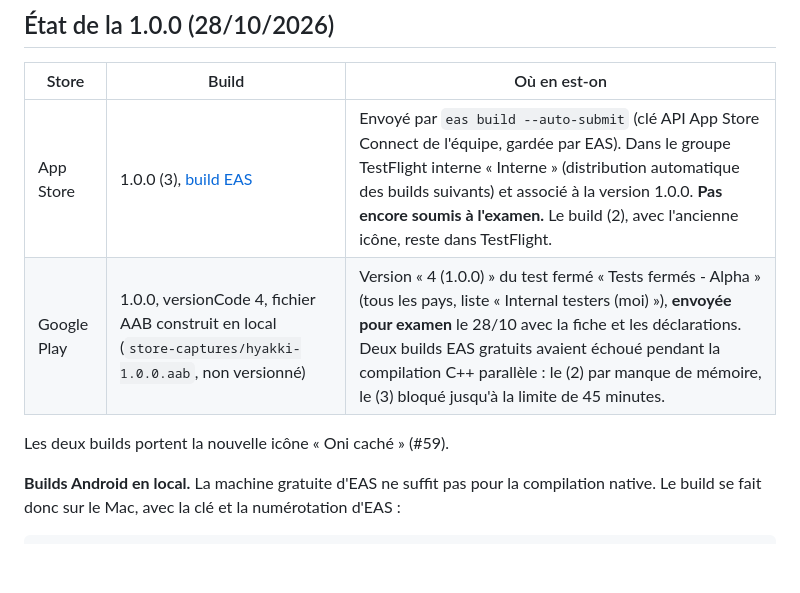
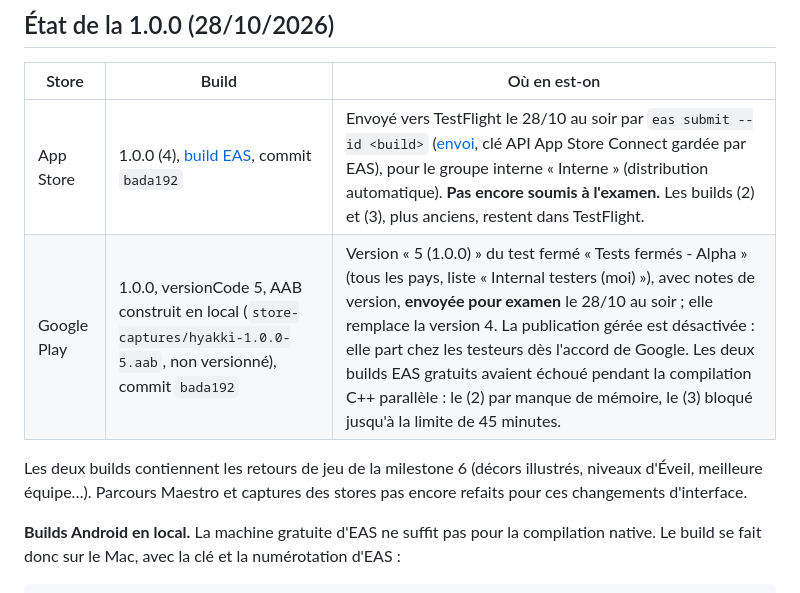
Before and after one commit to YannVogel/hyakki, a Markdown page: docs/store/publication.md, the part around the change. Rendered like a GitHub page; blank space fills up the shorter version.

Commit message:
docs(store): consigne les builds 1.0.0 (4) iOS et (5) Android
Le build iOS 1.0.0 (4) est envoyé vers TestFlight et la version 5 (1.0.0)
du test fermé Google Play, construite en local, est en examen. Les deux
partent du commit bada192 (retours de jeu de la milestone 6). Le journal
rappelle de refaire les parcours Maestro et les captures des stores avant
la soumission.

Refs #47, #48

Co-Authored-By: Claude Opus 5.5 <noreply@anthropic.com>

```diff
--- a/docs/store/publication.md
+++ b/docs/store/publication.md
@@ -18,10 +18,10 @@ Procédure pour publier Hyakki sur Google Play (#47) et l'App Store (#48). Les b
 
 | Store | Build | Où en est-on |
 |---|---|---|
-| App Store | 1.0.0 (3), [build EAS](https://expo.dev/accounts/yannvogel/projects/hyakki/builds/ec008ba7-5f75-4379-83d1-13e153e6a96a) | Envoyé par `eas build --auto-submit` (clé API App Store Connect de l'équipe, gardée par EAS). Dans le groupe TestFlight interne « Interne » (distribution automatique des builds suivants) et associé à la version 1.0.0. **Pas encore soumis à l'examen.** Le build (2), avec l'ancienne icône, reste dans TestFlight. |
-| Google Play | 1.0.0, versionCode 4, fichier AAB construit en local (`store-captures/hyakki-1.0.0.aab`, non versionné) | Version « 4 (1.0.0) » du test fermé « Tests fermés - Alpha » (tous les pays, liste « Internal testers (moi) »), **envoyée pour examen** le 28/10 avec la fiche et les déclarations. Deux builds EAS gratuits avaient échoué pendant la compilation C++ parallèle : le (2) par manque de mémoire, le (3) bloqué jusqu'à la limite de 45 minutes. |
+| App Store | 1.0.0 (4), [build EAS](https://expo.dev/accounts/yannvogel/projects/hyakki/builds/26127f53-c85d-463e-bec6-075c84e5f29c), commit `bada192` | Envoyé vers TestFlight le 28/10 au soir par `eas submit --id <build>` ([envoi](https://expo.dev/accounts/yannvogel/projects/hyakki/submissions/6371a769-3467-4a26-9697-7525d2ae44d5), clé API App Store Connect gardée par EAS), pour le groupe interne « Interne » (distribution automatique). **Pas encore soumis à l'examen.** Les builds (2) et (3), plus anciens, restent dans TestFlight. |
+| Google Play | 1.0.0, versionCode 5, AAB construit en local (`store-captures/hyakki-1.0.0-5.aab`, non versionné), commit `bada192` | Version « 5 (1.0.0) » du test fermé « Tests fermés - Alpha » (tous les pays, liste « Internal testers (moi) »), avec notes de version, **envoyée pour examen** le 28/10 au soir ; elle remplace la version 4. La publication gérée est désactivée : elle part chez les testeurs dès l'accord de Google. Les deux builds EAS gratuits avaient échoué pendant la compilation C++ parallèle : le (2) par manque de mémoire, le (3) bloqué jusqu'à la limite de 45 minutes. |
 
-Les deux builds portent la nouvelle icône « Oni caché » (#59).
+Les deux builds contiennent les retours de jeu de la milestone 6 (décors illustrés, niveaux d'Éveil, meilleure équipe…). Parcours Maestro et captures des stores pas encore refaits pour ces changements d'interface.
 
 **Builds Android en local.** La machine gratuite d'EAS ne suffit pas pour la compilation native. Le build se fait donc sur le Mac, avec la clé et la numérotation d'EAS :
 
```
Also changed, not shown: docs/PROGRESS.md (+1 -1 lines).
